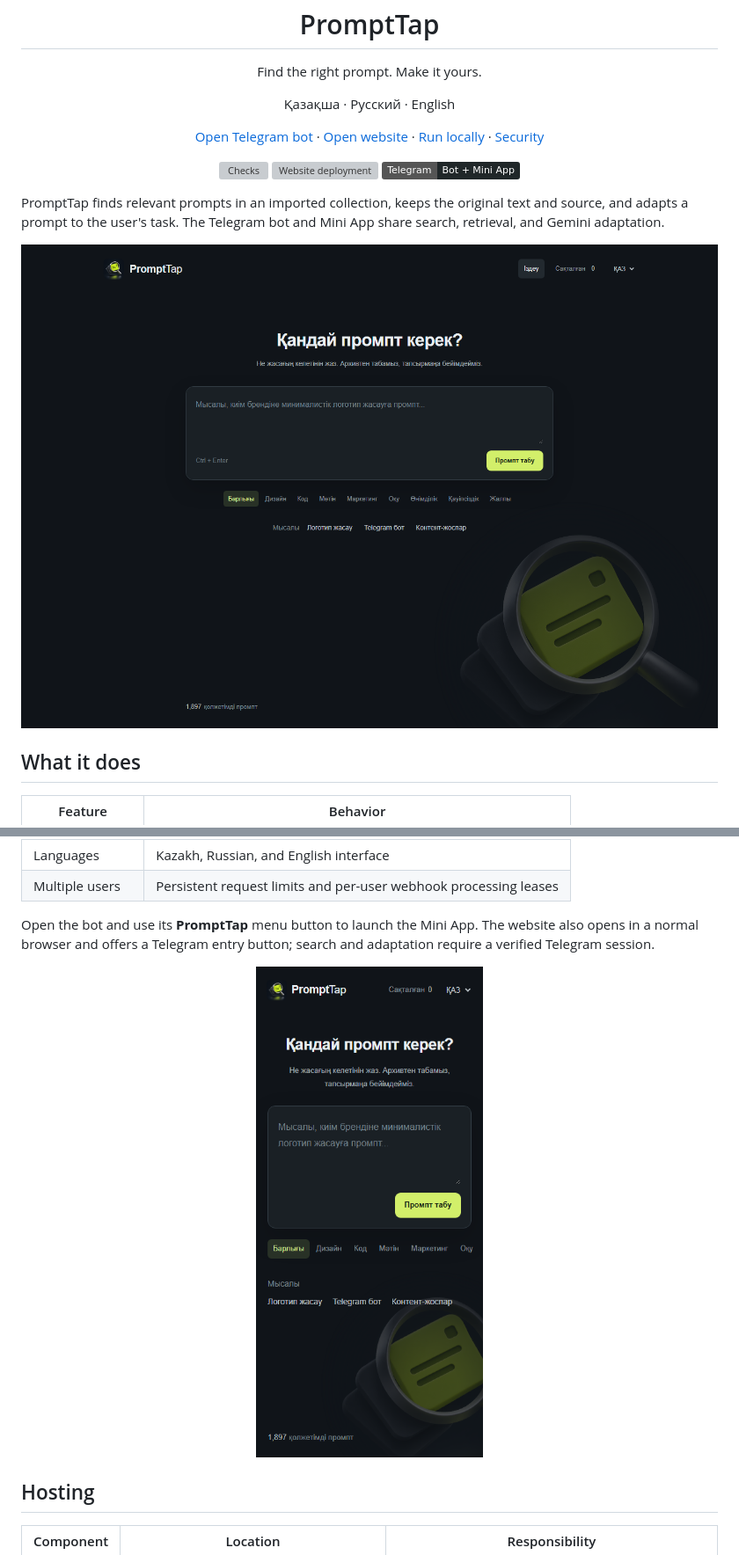
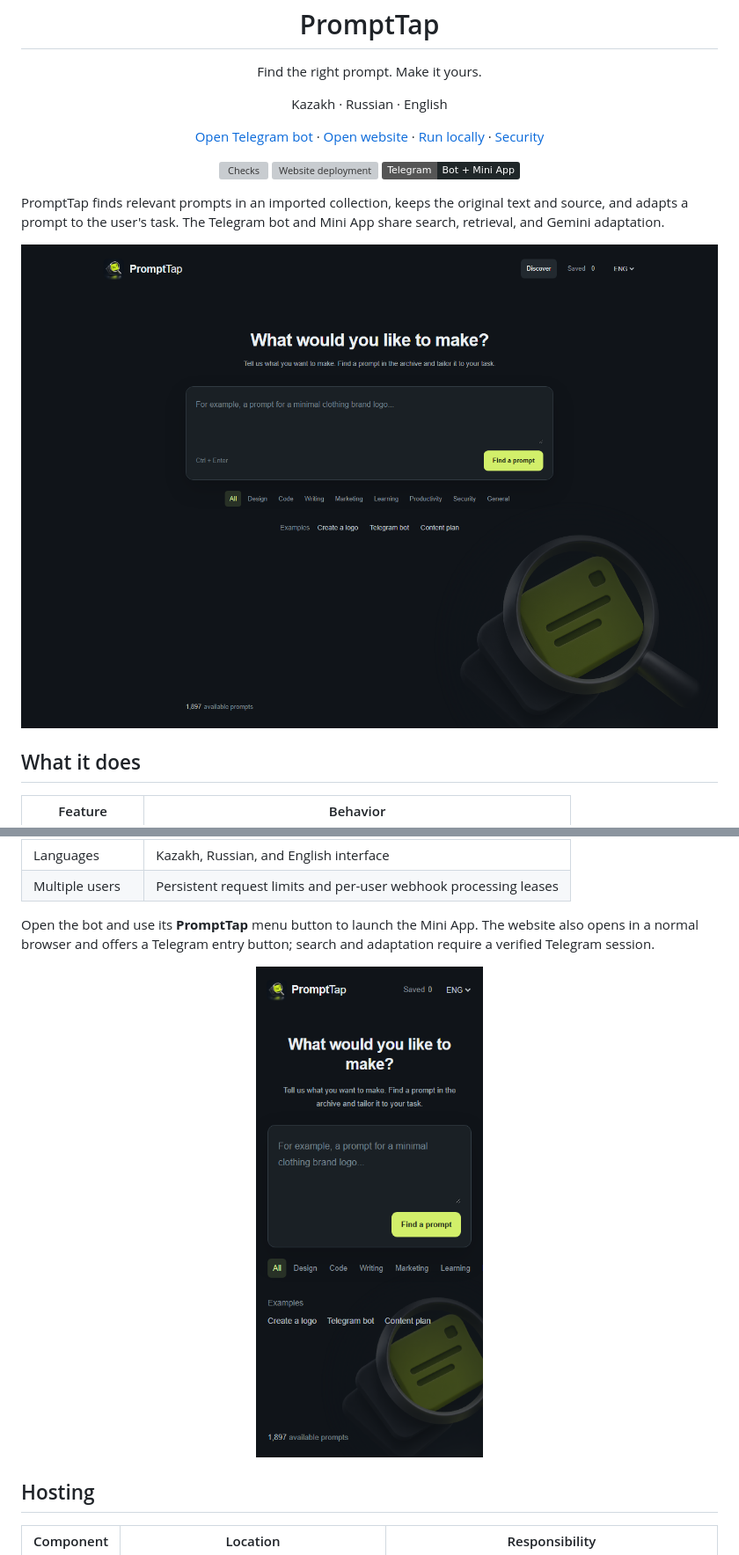
Before and after one commit to Vertex-blip/PromptTap, a Markdown page: README.md, 2 parts joined by grey strips. Shown at 88% size. GitHub-like rendering; pictures changed too: docs/assets/desktop.png, docs/assets/mobile.png; badges without logos; grey boxes are pictures that could not be loaded.

Commit message:
Show English app screenshots in the README

```diff
--- a/README.md
+++ b/README.md
@@ -4,7 +4,7 @@
 
 <h1 align="center">PromptTap</h1>
 <p align="center">Find the right prompt. Make it yours.</p>
-<p align="center">Қазақша · Русский · English</p>
+<p align="center">Kazakh · Russian · English</p>
 <p align="center">
   <a href="https://t.me/PromptTapBot">Open Telegram bot</a> ·
   <a href="https://vertex-blip.github.io/PromptTap/">Open website</a> ·
```
